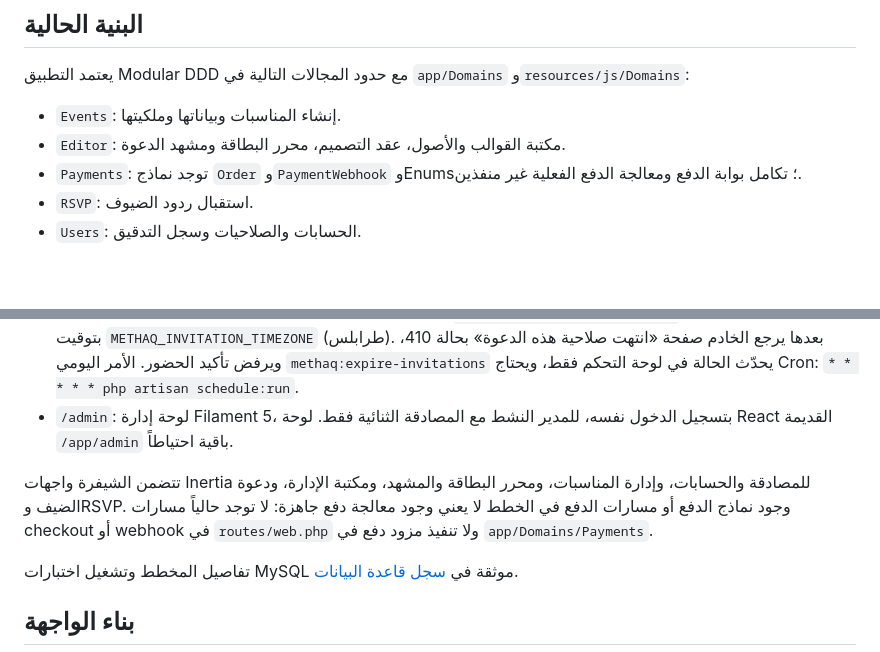
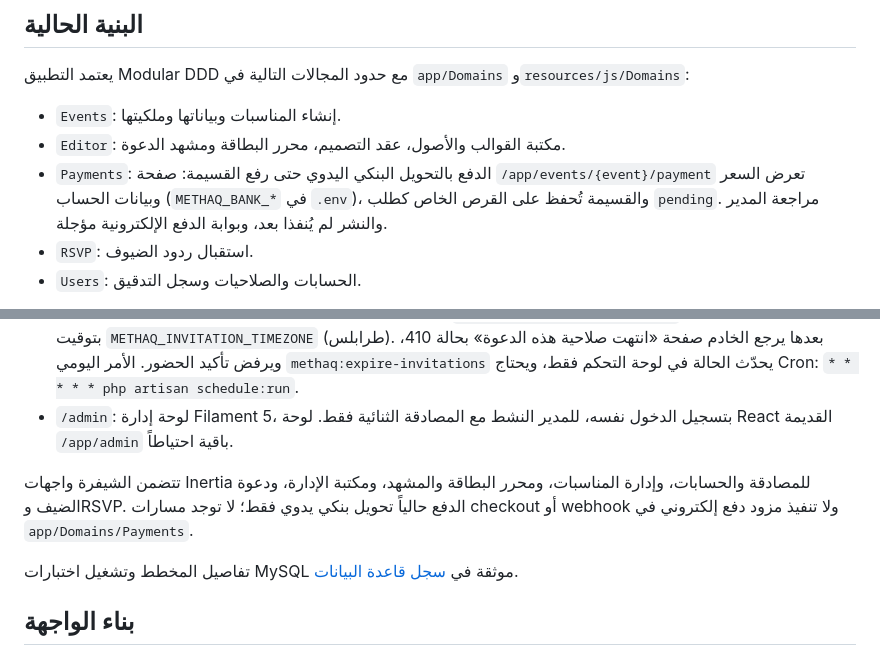
Before and after one commit to bushra-mustafa/Methaq, a Markdown page: README.md, 2 parts joined by grey strips. Rendered like a GitHub page; blank space fills up the shorter version.

Commit message:
docs: document the manual bank transfer receipt flow
Co-Authored-By: Claude Opus 5.5 <noreply@anthropic.com>

```diff
--- a/README.md
+++ b/README.md
@@ -56,7 +56,7 @@ composer validate --strict
 
 - `Events`: إنشاء المناسبات وبياناتها وملكيتها.
 - `Editor`: مكتبة القوالب والأصول، عقد التصميم، محرر البطاقة ومشهد الدعوة.
-- `Payments`: توجد نماذج `Order` و`PaymentWebhook` وEnums؛ تكامل بوابة الدفع ومعالجة الدفع الفعلية غير منفذين.
+- `Payments`: الدفع بالتحويل البنكي اليدوي حتى رفع القسيمة: صفحة `/app/events/{event}/payment` تعرض السعر وبيانات الحساب (`METHAQ_BANK_*` في `.env`)، والقسيمة تُحفظ على القرص الخاص كطلب `pending`. مراجعة المدير والنشر لم يُنفذا بعد، وبوابة الدفع الإلكترونية مؤجلة.
 - `RSVP`: استقبال ردود الضيوف.
 - `Users`: الحسابات والصلاحيات وسجل التدقيق.
 
@@ -77,7 +77,7 @@ composer validate --strict
 - **انتهاء الدعوات:** رابط الضيف يبقى مفتوحاً يوم المناسبة ومدة `METHAQ_INVITATION_GRACE_DAYS` (القيمة الافتراضية يومان) بتوقيت `METHAQ_INVITATION_TIMEZONE` (طرابلس). بعدها يرجع الخادم صفحة «انتهت صلاحية هذه الدعوة» بحالة 410، ويرفض تأكيد الحضور. الأمر اليومي `methaq:expire-invitations` يحدّث الحالة في لوحة التحكم فقط، ويحتاج Cron: `* * * * * php artisan schedule:run`.
 - `/admin`: لوحة إدارة Filament 5، بتسجيل الدخول نفسه، للمدير النشط مع المصادقة الثنائية فقط. لوحة React القديمة `/app/admin` باقية احتياطاً.
 
-تتضمن الشيفرة واجهات Inertia للمصادقة والحسابات، وإدارة المناسبات، ومحرر البطاقة والمشهد، ومكتبة الإدارة، ودعوة الضيف وRSVP. وجود نماذج الدفع أو مسارات الدفع في الخطط لا يعني وجود معالجة دفع جاهزة: لا توجد حالياً مسارات checkout أو webhook في `routes/web.php` ولا تنفيذ مزود دفع في `app/Domains/Payments`.
+تتضمن الشيفرة واجهات Inertia للمصادقة والحسابات، وإدارة المناسبات، ومحرر البطاقة والمشهد، ومكتبة الإدارة، ودعوة الضيف وRSVP. الدفع حالياً تحويل بنكي يدوي فقط؛ لا توجد مسارات checkout أو webhook ولا تنفيذ مزود دفع إلكتروني في `app/Domains/Payments`.
 
 تفاصيل المخطط وتشغيل اختبارات MySQL موثقة في [سجل قاعدة البيانات](requirements/12-database-implementation.md).
 
```
Also changed, not shown: AGENTS.md (+1 -1 lines).
